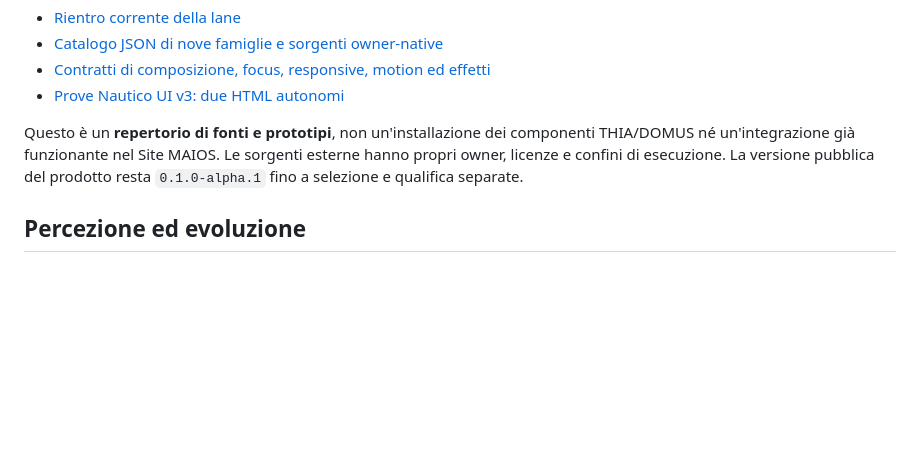
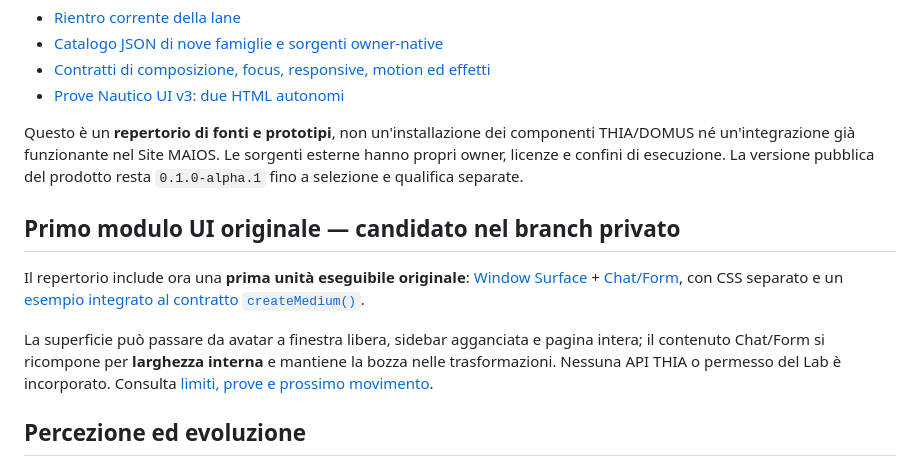
Before and after one commit to GrazianoGuiducci/k-ux-ai, a Markdown page: README.md, the part around the change. GitHub-like rendering; blank space fills up the shorter version.

Commit message:
Expose native module candidate through K-UX-AI README

```diff
--- a/README.md
+++ b/README.md
@@ -65,6 +65,12 @@ La lane privata [`work/ux-ai-ui-library-20261008`](https://github.com/GrazianoGu
 - [Prove Nautico UI v3: due HTML autonomi](labs/nautico-ui-v3/README.md)
 
 Questo è un **repertorio di fonti e prototipi**, non un'installazione dei componenti THIA/DOMUS né un'integrazione già funzionante nel Site MAIOS. Le sorgenti esterne hanno propri owner, licenze e confini di esecuzione. La versione pubblica del prodotto resta `0.1.0-alpha.1` fino a selezione e qualifica separate.
+## Primo modulo UI originale — candidato nel branch privato
+
+Il repertorio include ora una **prima unità eseguibile originale**: [Window Surface](src/ui/window-surface.js) + [Chat/Form](src/ui/chat-form-module.js), con CSS separato e un [esempio integrato al contratto `createMedium()`](examples/window-surface/index.html).
+
+La superficie può passare da avatar a finestra libera, sidebar agganciata e pagina intera; il contenuto Chat/Form si ricompone per **larghezza interna** e mantiene la bozza nelle trasformazioni. Nessuna API THIA o permesso del Lab è incorporato. Consulta [limiti, prove e prossimo movimento](docs/ui-library/CURRENT.md).
+
 ## Percezione ed evoluzione
 
 Immagine, spazio, movimento, testo, suono e modalità ulteriori possono
```
